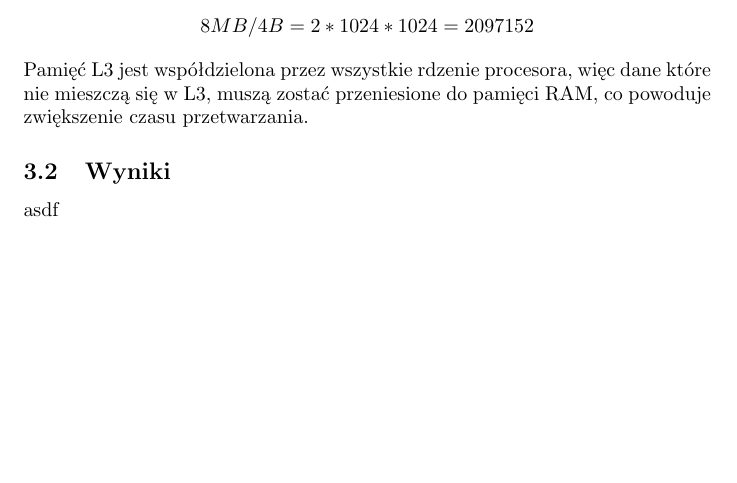
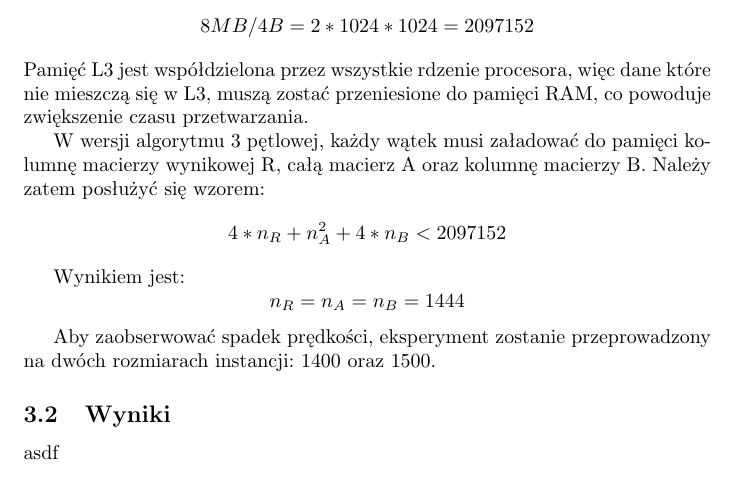
Before and after one commit to Dombearx/PR-Walkowiak, a LaTeX document (sprawozdanie.tex): part of page 5 of 6, cut so that both start at the same text, the shorter picture padded with empty space. Compiled offline with pdfLaTeX.

Commit message:
Dodanie wielkości instancji dla metody 3 pętlwoej

```diff
--- a/sprawozdanie.tex
+++ b/sprawozdanie.tex
@@ -160,6 +160,16 @@ Dla danego problemu istnieje instancja graniczna, ze względu na ograniczoną po
 \[ 8MB/4B = 2 * 1024 * 1024 = 2097152 \]
 Pamięć L3 jest współdzielona przez wszystkie rdzenie procesora, więc dane które nie mieszczą się w L3, muszą zostać przeniesione do pamięci RAM, co powoduje zwiększenie czasu przetwarzania.
 
+W wersji algorytmu 3 pętlowej, każdy wątek musi załadować do pamięci kolumnę macierzy wynikowej R, całą macierz A oraz kolumnę macierzy B.
+Należy zatem posłużyć się wzorem:
+\[ 4 * n_R + n_A^2 + 4 * n_B < 2097152 \]
+
+Wynikiem jest:
+\[ n_R = n_A =  n_B = 1444\]
+
+Aby zaobserwować spadek prędkości, eksperyment zostanie przeprowadzony na dwóch rozmiarach instancji: 1400 oraz 1500.
+
+
 \subsection{Wyniki}
 asdf
 \subsection{Prezentacja wzorców}
```
